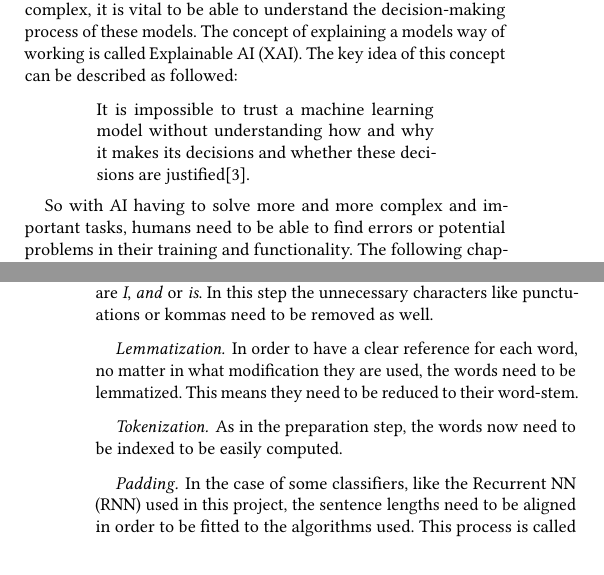
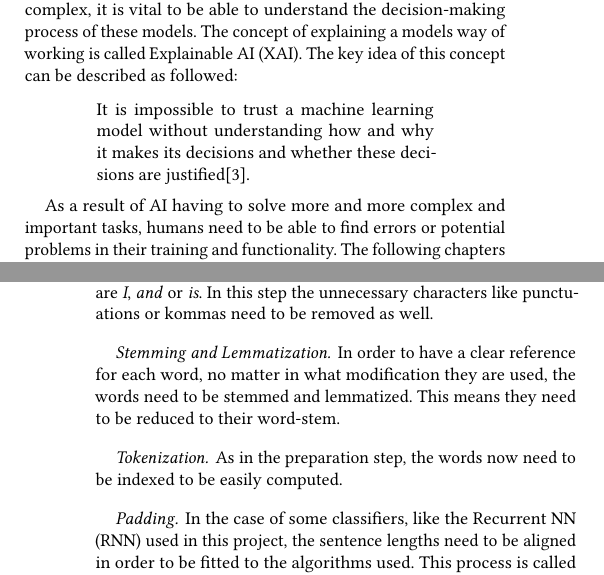
Before and after one commit to noahlehmann/shapley_values_presentation, a LaTeX paper (paper.tex, which reads paper/implementation.tex, paper/introduction.tex): two parts of the columns of pages 1 and 5 of 6, joined at a grey line, cut so that both start at the same text. Compiled offline with pdfLaTeX.

Commit message:
main: proof reading done

```diff
--- a/paper/implementation.tex
+++ b/paper/implementation.tex
@@ -80,9 +80,9 @@ As the complexity of natural language processing rises with long texts containin
 Examples for these words are \textit{I}, \textit{and} or \textit{is}.
 In this step the unnecessary characters like punctuations or kommas need to be removed as well.
 
-\paragraph{Lemmatization}
+\paragraph{Stemming and Lemmatization}
 In order to have a clear reference for each word, no matter in what modification they are used, the words need to be
-lemmatized.
+stemmed and lemmatized.
 This means they need to be reduced to their word-stem.
 
 \paragraph{Tokenization}
--- a/paper/introduction.tex
+++ b/paper/introduction.tex
@@ -54,7 +54,7 @@ The key idea of this concept can be described as followed:
     whether these decisions are justified\cite{explainability}.
 \end{quotation}
 
-So with \ac{AI} having to solve more and more complex and important tasks, humans need to be able to find errors or
+As a result of \ac{AI} having to solve more and more complex and important tasks, humans need to be able to find errors or
 potential problems in their training and functionality.
 The following chapters will discuss an attempt to \ac{XAI} through the calculation Shapley Values, followed by an application
 which attempts to understand emotion analysis through Shapley Values.
```
